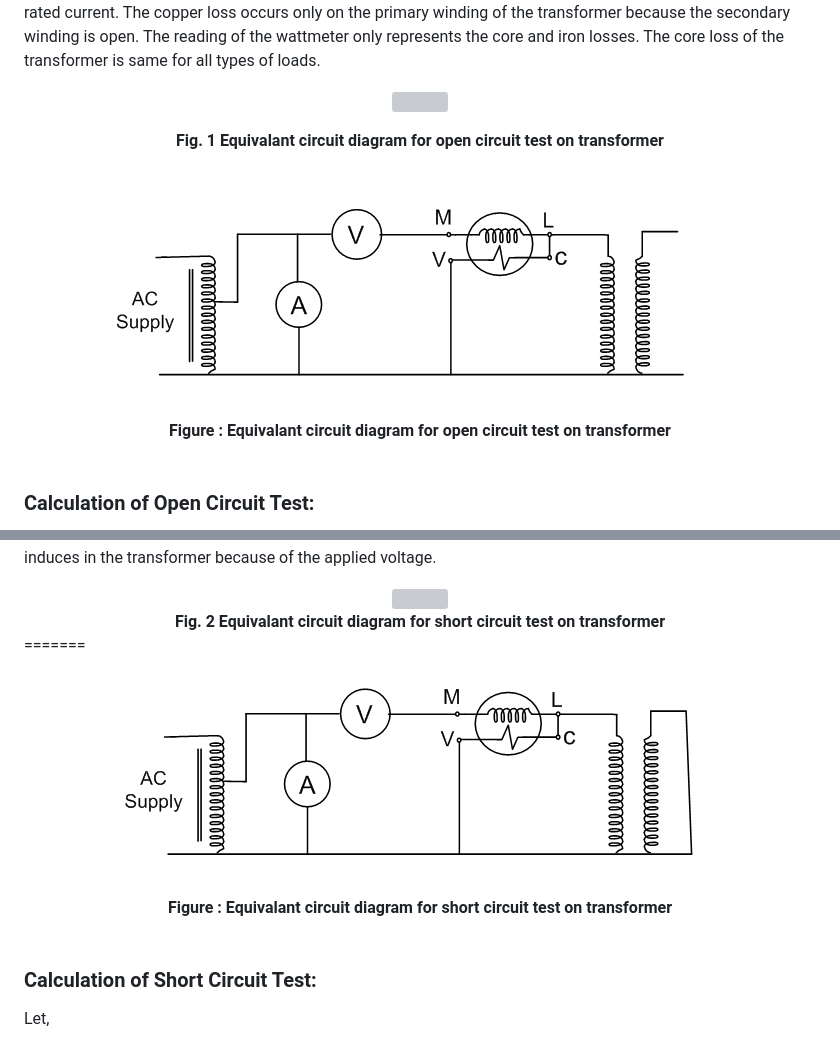
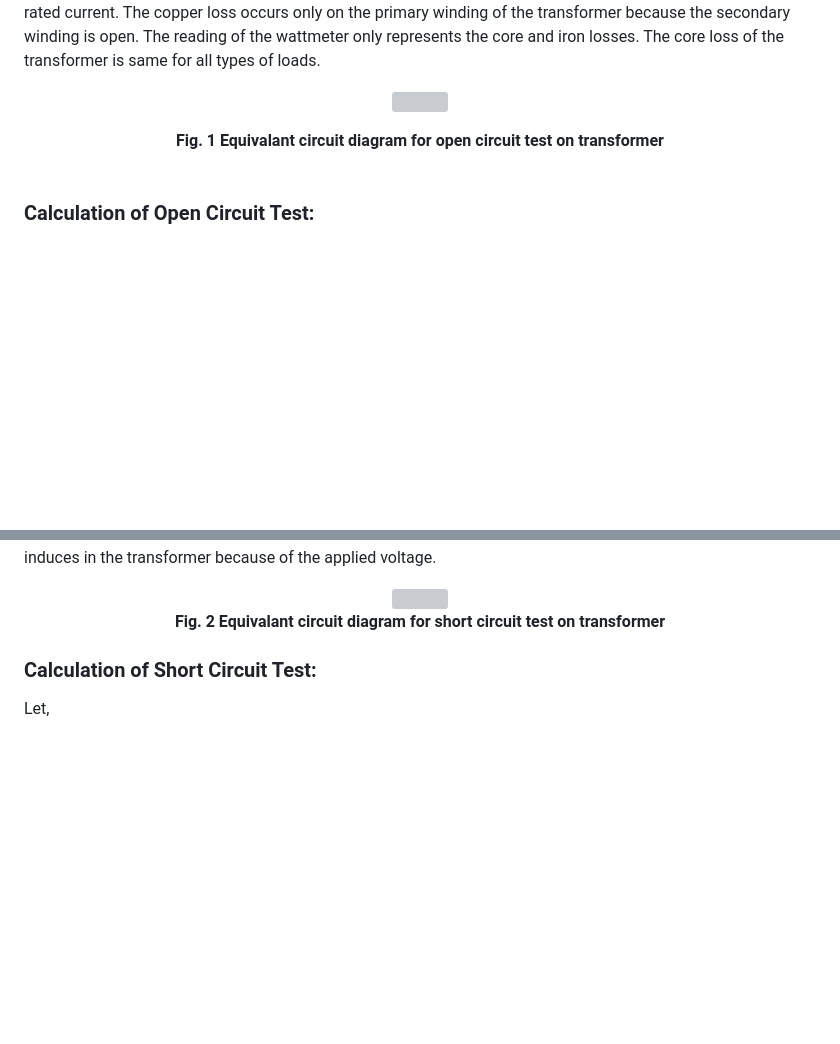
Before and after one commit to virtual-labs/exp-circuit-parameters-oc-test-iitr, a Markdown page: experiment/theory.md, 2 parts joined by grey strips. Rendered like a GitHub page; blank space fills up the shorter version; grey boxes are pictures that could not be loaded.

```diff
--- a/experiment/theory.md
+++ b/experiment/theory.md
@@ -10,12 +10,6 @@ The value of no-load current is very small as compared to the full rated current
 <Center><p><img src='images/open.PNG'  style="width:500px;height:250px;">
 </p></Center>
 <center><b>Fig. 1 Equivalant circuit diagram for open circuit test on transformer</b></center><br>
-
-<CENTER><p><img src='images/open.png'  style="width:500px;height:250px;">
-</p></CENTER><br>
-<center><b>Figure : Equivalant circuit diagram for open circuit test on transformer</b></center><br>
-
-
 
 ### Calculation of Open Circuit Test:
 Let,<br>
@@ -95,12 +89,6 @@ The iron loss of the transformer depends on the flux. It is less occur in the sh
 
 <Center><img src='images/short.PNG' style="width:500px;height:250px;"></Center>
 <center><b>Fig. 2 Equivalant circuit diagram for short circuit test on transformer</b></center>
-=======
-<CENTER><p><img src='images/short.png' style="width:500px;height:250px;">
-</p></CENTER><br>
-<center><b>Figure : Equivalant circuit diagram for short circuit test on transformer</b></center><br>
-
-
 
 ### Calculation of Short Circuit Test:
 
```
